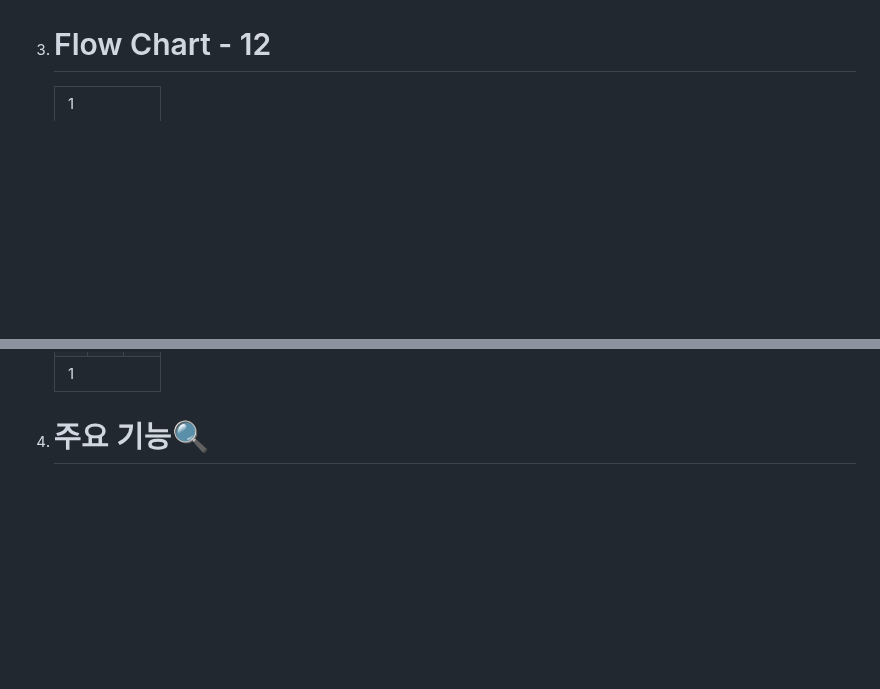
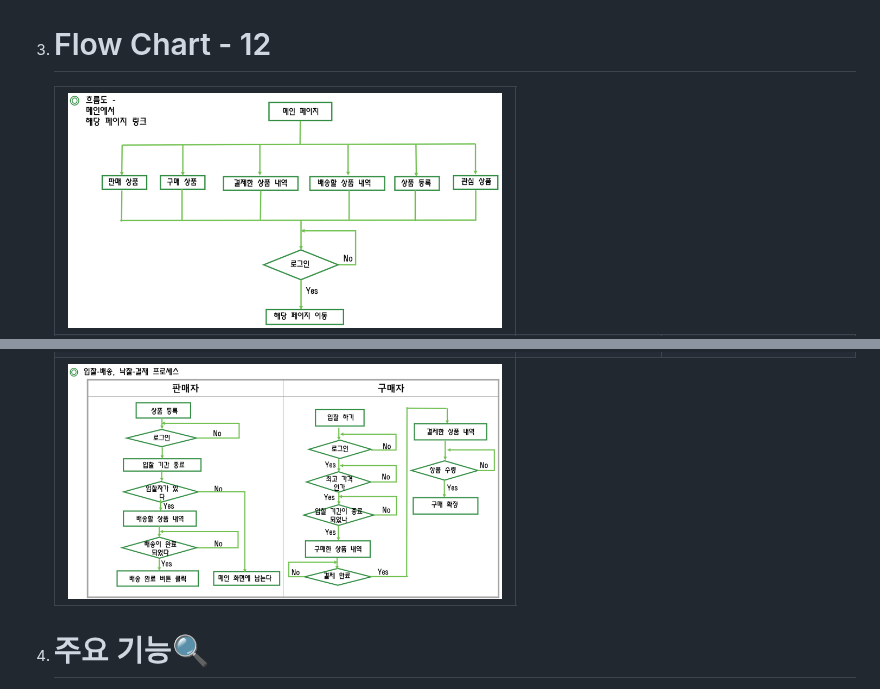
Before and after one commit to khj20231204/AuctionJavaTeamProject, a Markdown page: README.md, 2 parts joined by grey strips. Drawn GitHub-style; blank space fills up the shorter version.

Commit message:
readme_table

```diff
--- a/README.md
+++ b/README.md
@@ -26,6 +26,6 @@
 1. # Flow Chart - 12
    <table style="border:2px solid black">
       <tr>
-         <td colspan=3>1</td>
+         <td colspan=3><img src="flow_main.png" style="border:3px solid black;border-radius:9px;width:450px"></td>
       </tr>
       <tr>
@@ -35,6 +35,6 @@
       </tr>
       <tr>
-         <td colspan=3>1</td>
+         <td colspan=3><img src="flow_payment.png" style="border:3px solid black;border-radius:9px;width:450px"></td>
       </tr>
    </table>
 
```
Also changed, not shown: other parts of README.md (+3 -3 lines).
